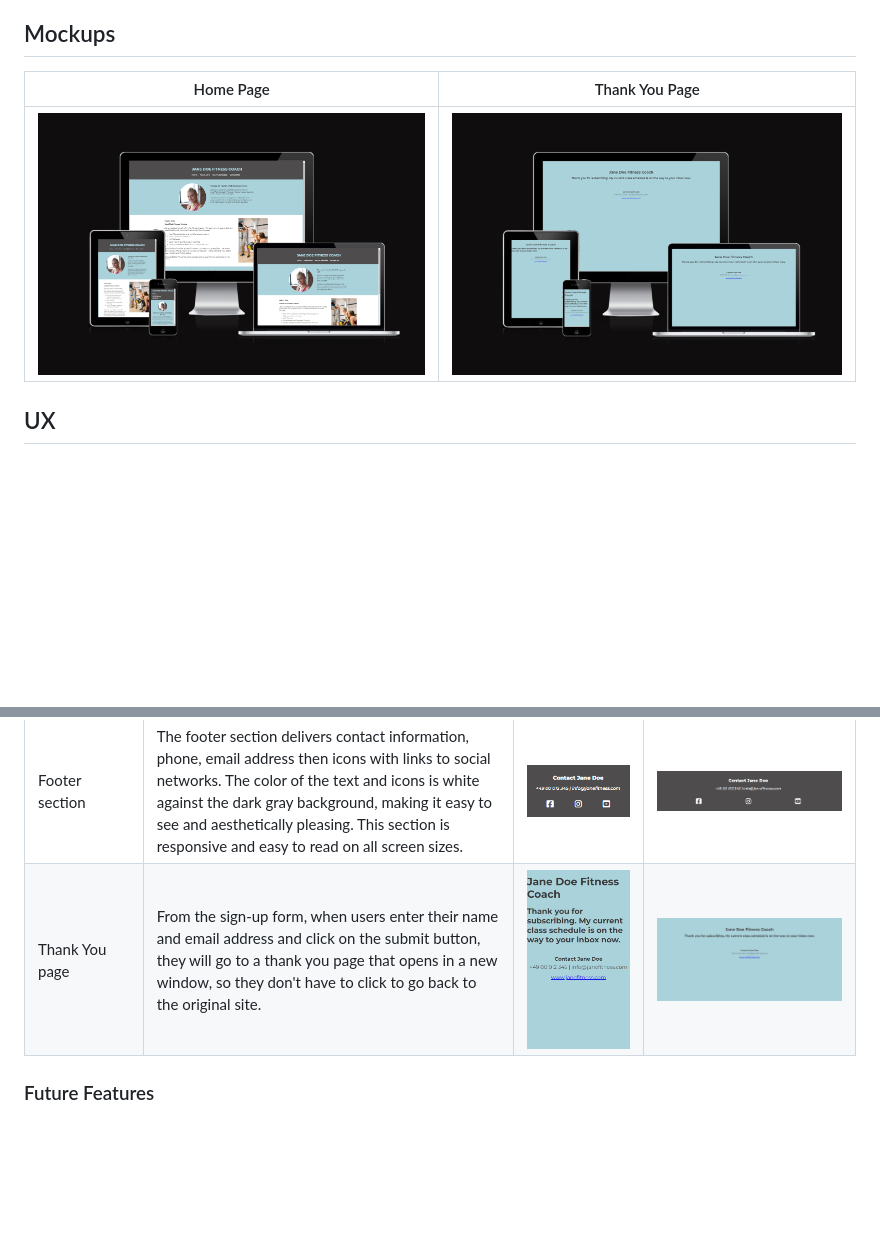
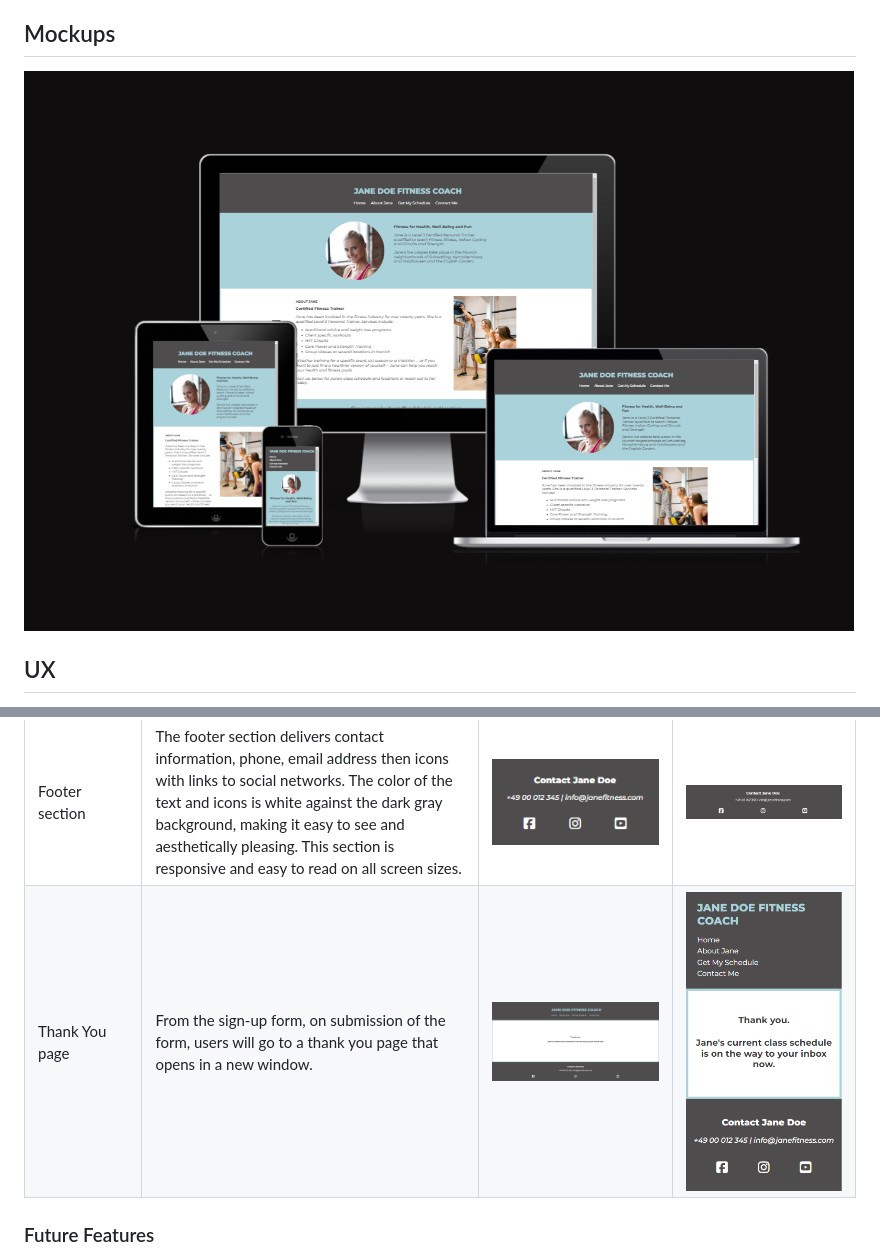
Before and after one commit to bmich22/fitness-coach, a Markdown page: README.md, 2 parts joined by grey strips. GitHub-like rendering; pictures changed too: readme-images/thank-you-desktop.png (added), readme-images/thank-you-mobile.png (added), readme-images/thank-you-page-desktop.png (deleted); blank space fills up the shorter version.

```diff
--- a/README.md
+++ b/README.md
@@ -1,9 +1,8 @@
 # Jane Doe Fitness Coach
 Jane Doe Fitness Coach is the professional page for a person named Jane Doe and she is a Fitness Coach.  The site is targeted to people in the Munich area that are looking for a personal fitness coach or to join group classes that take place in the Munich area. For Jane Doe, the goal of the page is to collect email addresses so she can grow her email list.  This way she can send monthly updates to her email subscribers with her updated schedule and additional information about her classes.
 ## Mockups
-| Home Page | Thank You Page |
-| --------- | -------------- |
-| ![screenshot](readme-images/mockup-jane-doe-fitness-coach.png) | ![screenshot](readme-images/mockup-thank-you-page.png) |
+
+![screenshot](readme-images/mockup-jane-doe-fitness-coach.png)
 
 ## UX
 The goal of Jane Doe Fitness Coach is to add people to her email address list so more people know about her classes. It was designed to be easy to navigate and to provide users with general information about Jane, and the opportunity to sign up for the email list so they can be informed about her classes on a monthly basis.  The look is soft and simple, so users are not intimidated and to convey Jane's personality and the idea that fitness is for everyone. The site is responsive, so it is easy to follow on all screen sizes.
@@ -35,7 +34,7 @@ Once a user signs up for Jane's mailing list there isn't really a reason to keep
 | About Jane section | This section offers more information about Jane and the services that she provides as a fitness coach.  There is another image of Jane, this time training people. The background of this section is white, making the page visually appealing. The section is fully responsive, the image is quite small on mobile so the user can easily scroll to the information, on tablets and desktop, the image is bigger with the information placed on its left. | ![screenshot](readme-images/about-jane-section-mobile.png) | ![screenshot](readme-images/about-jane-section-578-and-greater.png) |
 | Sign-Up Form section | This section has a sign-up form that users are asked to fill in their first name, last name and email address so they can join Jane's email list at Mailchimp.  Jane will then send emails once monthly with her updated schedule since it changes quite often. This section is responsive and is easy to read on all screen sizes. | ![screenshot](readme-images/sign-up-form-section-mobile.png) | ![screenshot](readme-images/sign-up-form-section-larger-screens.png) |
 | Footer section | The footer section delivers contact information, phone, email address then icons with links to social networks. The color of the text and icons is white against the dark gray background, making it easy to see and aesthetically pleasing. This section is responsive and easy to read on all screen sizes. | ![screenshot](readme-images/footer-section-mobile.png) | ![screenshot](readme-images/footer-section-larger-screens.png) |
- Thank You page | From the sign-up form, when users enter their name and email address and click on the submit button, they will go to a thank you page that opens in a new window, so they don't have to click to go back to the original site. | ![screenshot](readme-images/thank-you-page-mobile.png) | ![screenshot](readme-images/thank-you-page-desktop.png) |
+ Thank You page | From the sign-up form, on submission of the form, users will go to a thank you page that opens in a new window. | ![screenshot](readme-images/thank-you-desktop.png) | ![screenshot](readme-images/thank-you-mobile.png) |
 
 ### Future Features
 Jane Doe Fitness Coach has room to grow and some future features that could enhance the site for both the organizer and the user are:
```
Also changed, not shown: other parts of README.md (+3 -4 lines).
